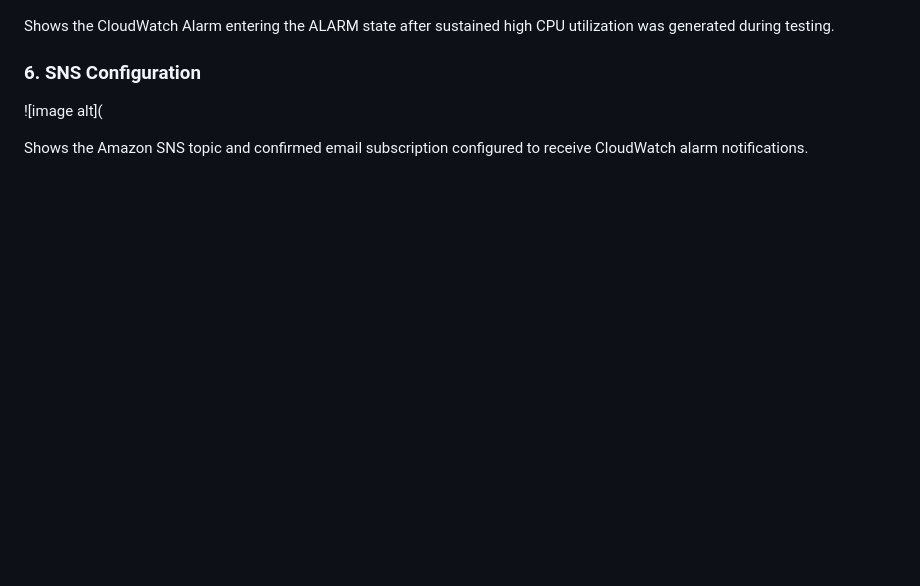
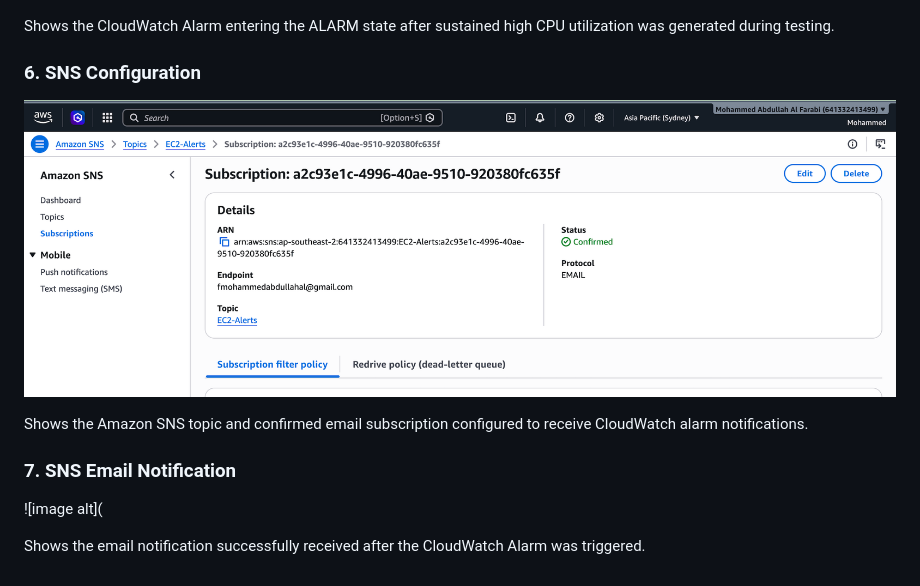
Before and after one commit to abdullahalfarabi150-a11y/apache-ec2-project, a Markdown page: README.md, the part around the change. Drawn GitHub-style; blank space fills up the shorter version.

```diff
--- a/README.md
+++ b/README.md
@@ -160,6 +160,11 @@ Shows the CPU utilization alarm configured with a 5 minute evaluation period and
 Shows the CloudWatch Alarm entering the ALARM state after sustained high CPU utilization was generated during testing.
 
 ### 6. SNS Configuration
+![image alt](https://github.com/abdullahalfarabi150-a11y/apache-ec2-project/blob/fd116041c0bbcb6248d4ce2a5f0078348802aa71/sns-configurartion.png)
+
+Shows the Amazon SNS topic and confirmed email subscription configured to receive CloudWatch alarm notifications.
+
+### 7. SNS Email Notification
 ![image alt](
 
-Shows the Amazon SNS topic and confirmed email subscription configured to receive CloudWatch alarm notifications.
+Shows the email notification successfully received after the CloudWatch Alarm was triggered.
```
